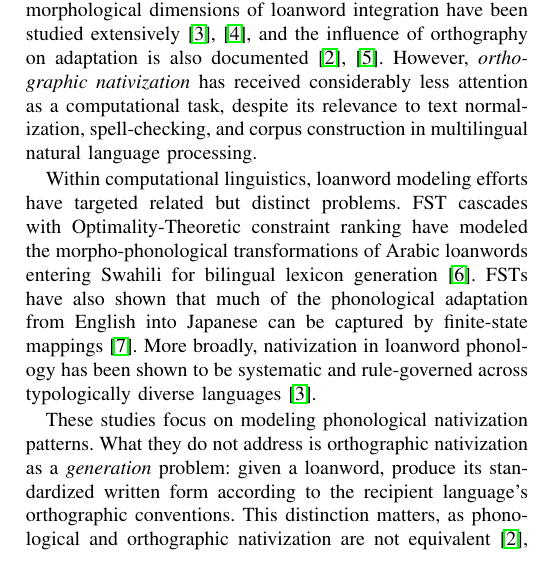
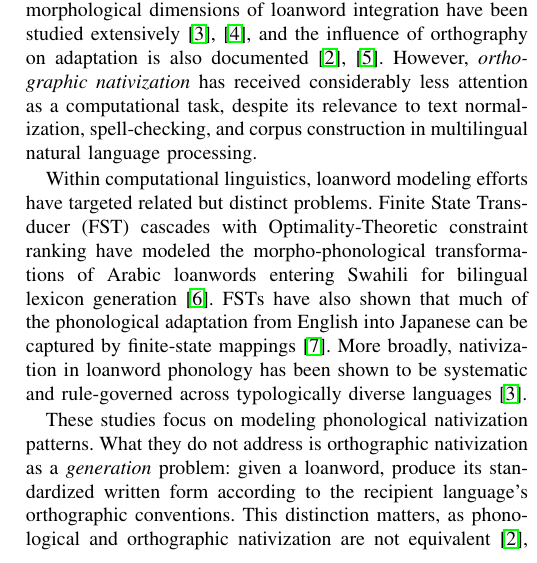
Before and after one commit to Mango-Cats/tagabaybay-docs, a LaTeX paper (paper/main.tex, which reads paper/chapters/introduction.tex): part of one column of page 1 of 4, cut so that both start at the same text. Compiled offline with pdfLaTeX.

Commit message:
clarify abbreviation for Finite State Transducer in introduction

```diff
--- a/paper/chapters/introduction.tex
+++ b/paper/chapters/introduction.tex
@@ -13,7 +13,7 @@ spell-checking, and corpus construction in multilingual natural language
 processing.
 
 Within computational linguistics, loanword modeling efforts have targeted
-related but distinct problems. FST cascades with Optimality-Theoretic
+related but distinct problems. Finite State Transducer (FST) cascades with Optimality-Theoretic
 constraint ranking have modeled the morpho-phonological transformations of
 Arabic loanwords entering Swahili for bilingual lexicon
 generation~\cite{tsvetkov2015}. FSTs have also shown that much of the
```
